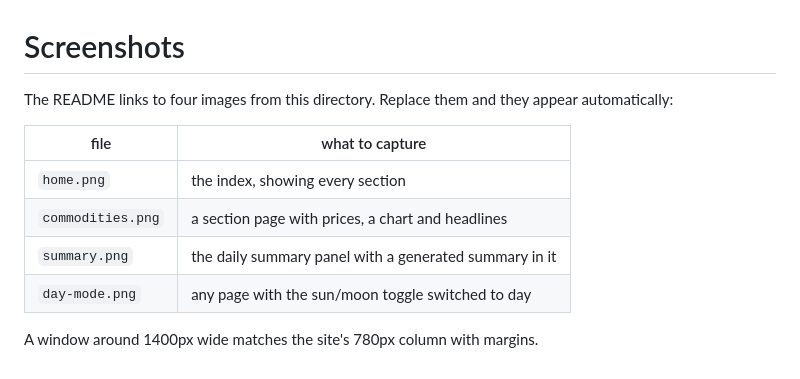
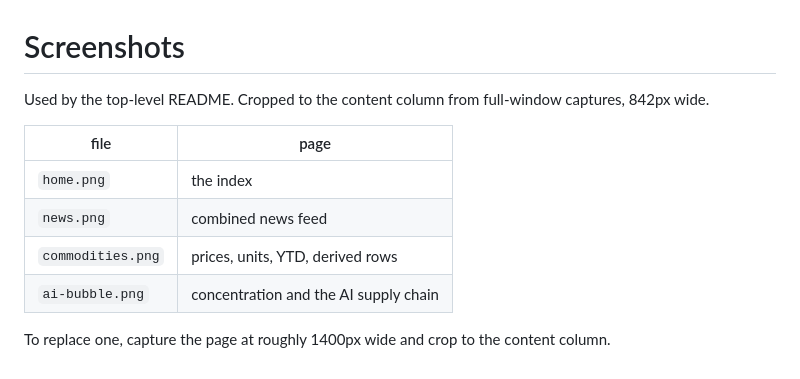
Before and after one commit to RuariW12/cobalt-intelligence, a Markdown page: docs/screenshots/README.md, the part around the change. Drawn GitHub-style.

```diff
--- a/docs/screenshots/README.md
+++ b/docs/screenshots/README.md
@@ -1,13 +1,14 @@
 # Screenshots
 
-The README links to four images from this directory. Replace them and they
-appear automatically:
+Used by the top-level README. Cropped to the content column from full-window
+captures, 842px wide.
 
-| file | what to capture |
+| file | page |
 | --- | --- |
-| `home.png` | the index, showing every section |
-| `commodities.png` | a section page with prices, a chart and headlines |
-| `summary.png` | the daily summary panel with a generated summary in it |
-| `day-mode.png` | any page with the sun/moon toggle switched to day |
+| `home.png` | the index |
+| `news.png` | combined news feed |
+| `commodities.png` | prices, units, YTD, derived rows |
+| `ai-bubble.png` | concentration and the AI supply chain |
 
-A window around 1400px wide matches the site's 780px column with margins.
+To replace one, capture the page at roughly 1400px wide and crop to the
+content column.
```
Also changed, not shown: README.md (+14 -10 lines), docs/screenshots/ai-bubble.png (added), docs/screenshots/commodities.png (added), docs/screenshots/home.png (added), docs/screenshots/news.png (added).
